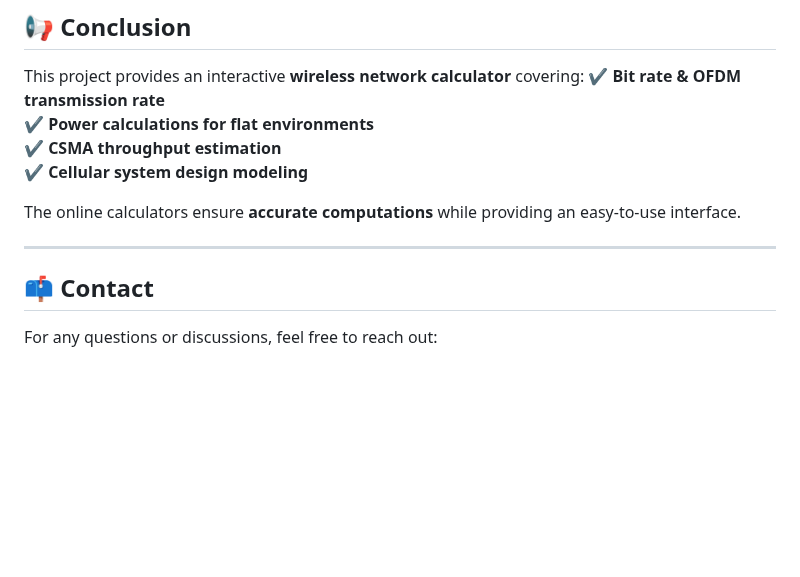
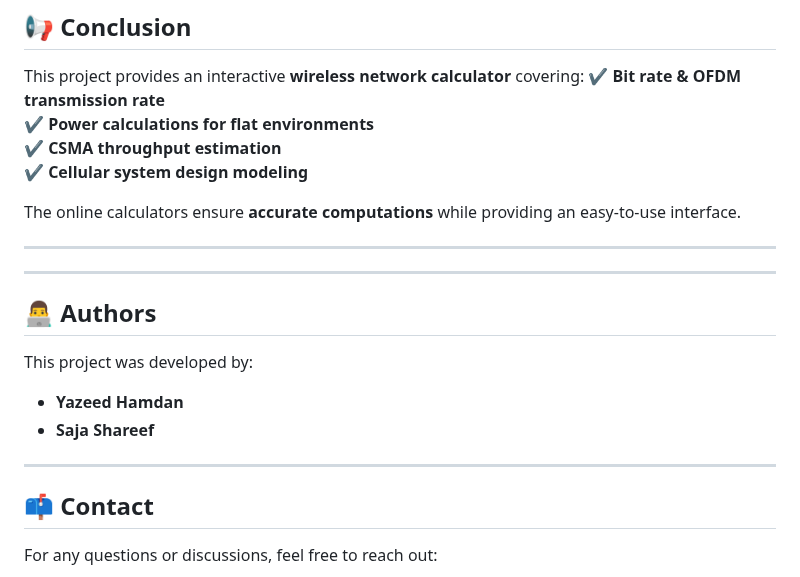
Before and after one commit to YazeedHamdan1201133/Wireless-Mobile-Networks-Online-Calculator, a Markdown page: README.md, the part around the change. GitHub-like rendering; blank space fills up the shorter version.

```diff
--- a/README.md
+++ b/README.md
@@ -120,7 +120,14 @@ This project provides an interactive **wireless network calculator** covering:
 The online calculators ensure **accurate computations** while providing an easy-to-use interface.
 
 ---
+---
+## 👨‍💻 Authors
+This project was developed by:
 
+- **Yazeed Hamdan**
+- **Saja Shareef**
+
+---
 ## 📫 Contact
 For any questions or discussions, feel free to reach out:
 
```
